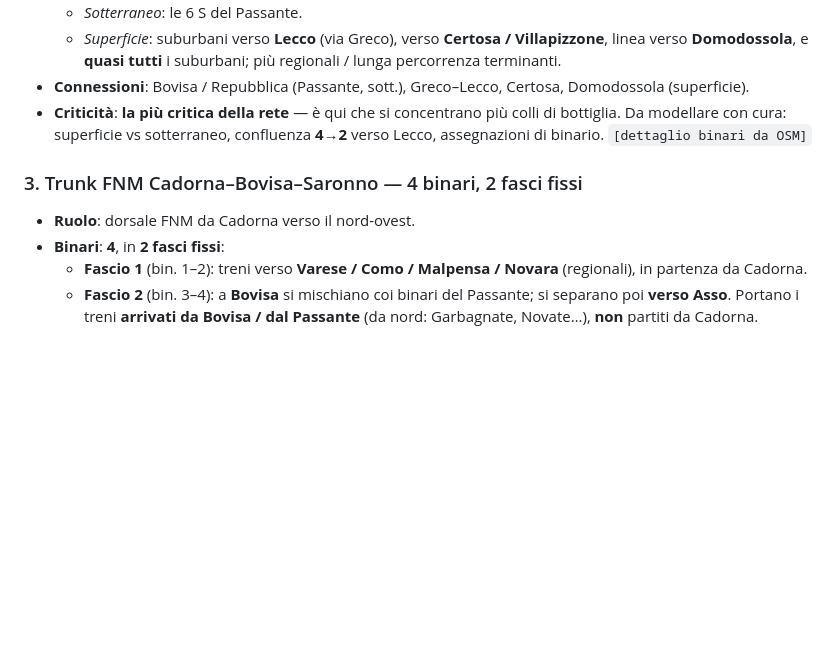
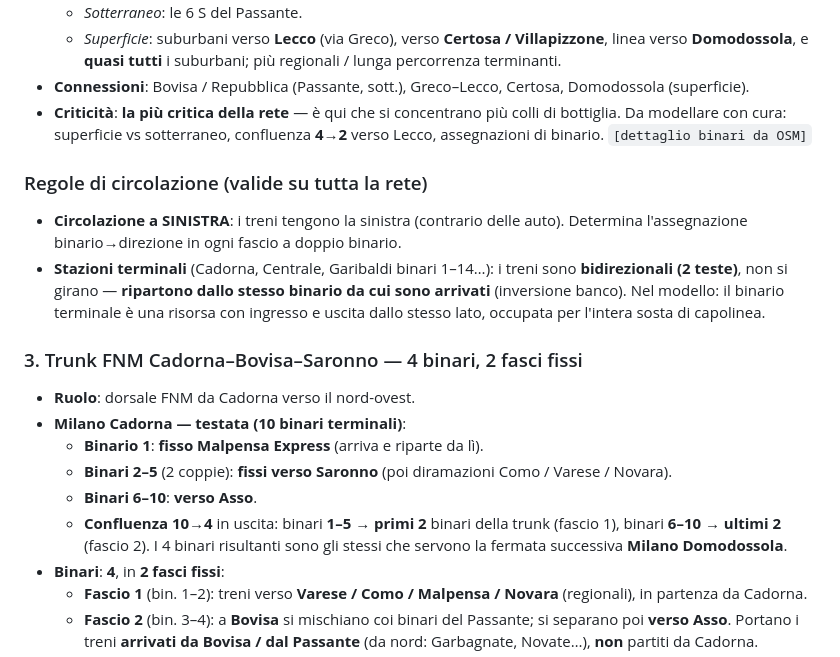
Before and after one commit to fabiocompagnoni/milan_railway_network_simulation, a Markdown page: docs/network/infrastruttura-nodo-milano.md, the part around the change. GitHub-like rendering; blank space fills up the shorter version.

Commit message:
docs: Cadorna head layout, left-hand running, terminal reversal rule

```diff
--- a/docs/network/infrastruttura-nodo-milano.md
+++ b/docs/network/infrastruttura-nodo-milano.md
@@ -91,9 +91,28 @@ Criticità**.
   di bottiglia. Da modellare con cura: superficie vs sotterraneo, confluenza **4→2**
   verso Lecco, assegnazioni di binario. `[dettaglio binari da OSM]`
 
+### Regole di circolazione (valide su tutta la rete)
+
+- **Circolazione a SINISTRA**: i treni tengono la sinistra (contrario delle
+  auto). Determina l'assegnazione binario→direzione in ogni fascio a doppio
+  binario.
+- **Stazioni terminali** (Cadorna, Centrale, Garibaldi binari 1–14…): i treni
+  sono **bidirezionali (2 teste)**, non si girano — **ripartono dallo stesso
+  binario da cui sono arrivati** (inversione banco). Nel modello: il binario
+  terminale è una risorsa con ingresso e uscita dallo stesso lato, occupata per
+  l'intera sosta di capolinea.
+
 ### 3. Trunk FNM Cadorna–Bovisa–Saronno — 4 binari, 2 fasci fissi
 
 - **Ruolo**: dorsale FNM da Cadorna verso il nord-ovest.
+- **Milano Cadorna — testata (10 binari terminali)**:
+  - **Binario 1**: **fisso Malpensa Express** (arriva e riparte da lì).
+  - **Binari 2–5** (2 coppie): **fissi verso Saronno** (poi diramazioni
+    Como / Varese / Novara).
+  - **Binari 6–10**: **verso Asso**.
+  - **Confluenza 10→4** in uscita: binari **1–5 → primi 2** binari della trunk
+    (fascio 1), binari **6–10 → ultimi 2** (fascio 2). I 4 binari risultanti
+    sono gli stessi che servono la fermata successiva **Milano Domodossola**.
 - **Binari**: **4**, in **2 fasci fissi**:
   - **Fascio 1** (bin. 1–2): treni verso **Varese / Como / Malpensa / Novara**
     (regionali), in partenza da Cadorna.
```
